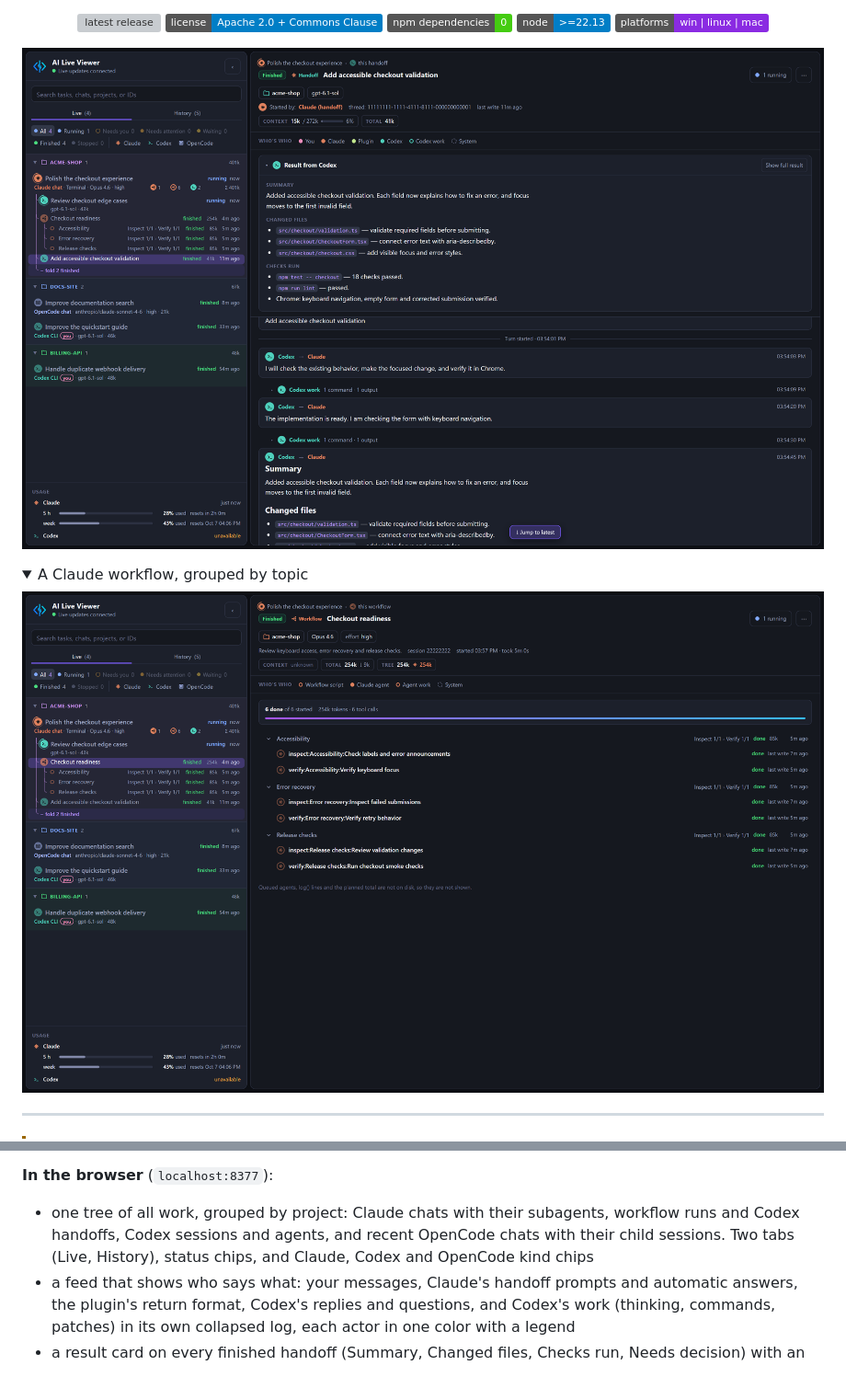
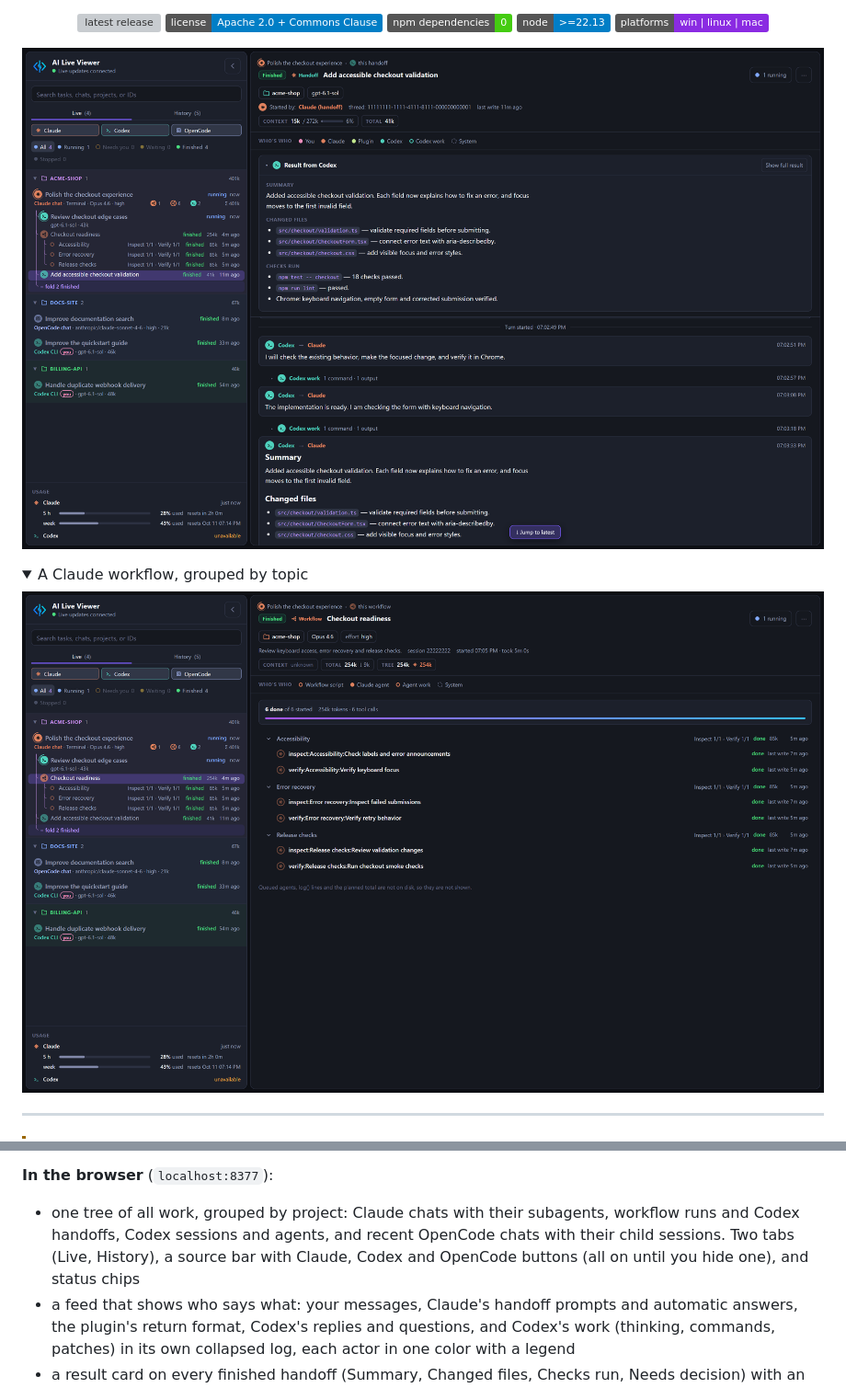
Before and after one commit to Fundryi/claude-codex-handoff, a Markdown page: README.md, 2 parts joined by grey strips. Shown: that part at 92% size. Drawn GitHub-style; pictures changed too: docs/images/viewer-preview.png, docs/images/viewer-workflow.png; folded sections open; badges without logos; grey boxes are pictures that could not be loaded.

```diff
--- a/README.md
+++ b/README.md
@@ -131,7 +131,7 @@ When in doubt, go one tier up. A smarter run costs a little more time and quota;
 
 **In the browser** (`localhost:8377`):
 
-- one tree of all work, grouped by project: Claude chats with their subagents, workflow runs and Codex handoffs, Codex sessions and agents, and recent OpenCode chats with their child sessions. Two tabs (Live, History), status chips, and Claude, Codex and OpenCode kind chips
+- one tree of all work, grouped by project: Claude chats with their subagents, workflow runs and Codex handoffs, Codex sessions and agents, and recent OpenCode chats with their child sessions. Two tabs (Live, History), a source bar with Claude, Codex and OpenCode buttons (all on until you hide one), and status chips
 - a feed that shows who says what: your messages, Claude's handoff prompts and automatic answers, the plugin's return format, Codex's replies and questions, and Codex's work (thinking, commands, patches) in its own collapsed log, each actor in one color with a legend
 - a result card on every finished handoff (Summary, Changed files, Checks run, Needs decision) with an answer box that resumes the thread when Codex asked a question; "Show full result" opens the full result dialog and lists every run on the thread, newest first
 - a Claude chat opens with its live transcript (your prompts, Claude's replies and work); a Claude subagent or workflow agent opens in a side panel next to it; a workflow groups its agents by topic, with the phase steps of each topic. Claude work uses the Claude orange, Codex work teal. The viewer only reads the files under `~/.claude/projects` and has no stop or resume buttons for Claude
```
Also changed, not shown: plugin/CHANGELOG.md (+10 -0 lines), 5 other files.
